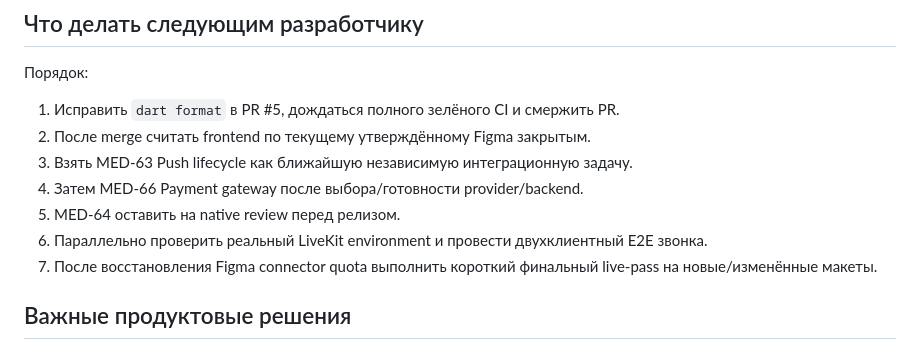
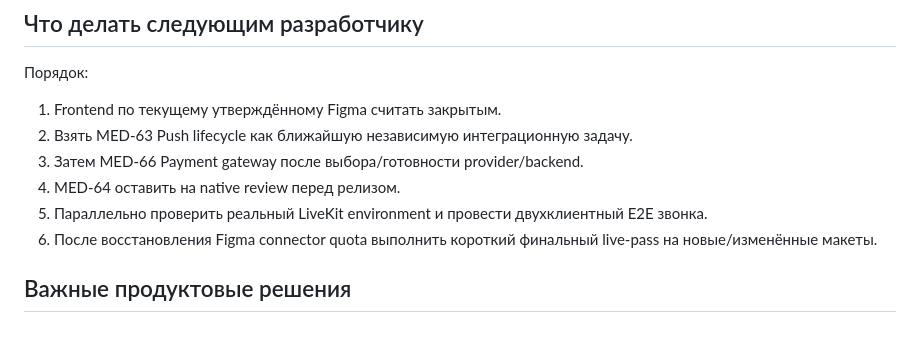
Before and after one commit to kaysarad97/Medix, a Markdown page: HANDOFF.md, the part around one of its changes. Drawn GitHub-style.

```diff
--- a/HANDOFF.md
+++ b/HANDOFF.md
@@ -204,13 +197,12 @@ flutter test --exclude-tags golden
 
 Порядок:
 
-1. Исправить `dart format` в PR #5, дождаться полного зелёного CI и смержить PR.
-2. После merge считать frontend по текущему утверждённому Figma закрытым.
-3. Взять MED-63 Push lifecycle как ближайшую независимую интеграционную задачу.
-4. Затем MED-66 Payment gateway после выбора/готовности provider/backend.
-5. MED-64 оставить на native review перед релизом.
-6. Параллельно проверить реальный LiveKit environment и провести двухклиентный E2E звонка.
-7. После восстановления Figma connector quota выполнить короткий финальный live-pass на новые/изменённые макеты.
+1. Frontend по текущему утверждённому Figma считать закрытым.
+2. Взять MED-63 Push lifecycle как ближайшую независимую интеграционную задачу.
+3. Затем MED-66 Payment gateway после выбора/готовности provider/backend.
+4. MED-64 оставить на native review перед релизом.
+5. Параллельно проверить реальный LiveKit environment и провести двухклиентный E2E звонка.
+6. После восстановления Figma connector quota выполнить короткий финальный live-pass на новые/изменённые макеты.
 
 ## Важные продуктовые решения
 
```
Also changed, not shown: other parts of HANDOFF.md (+17 -24 lines).
